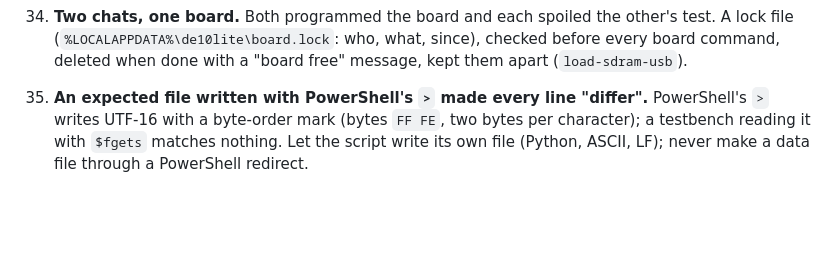
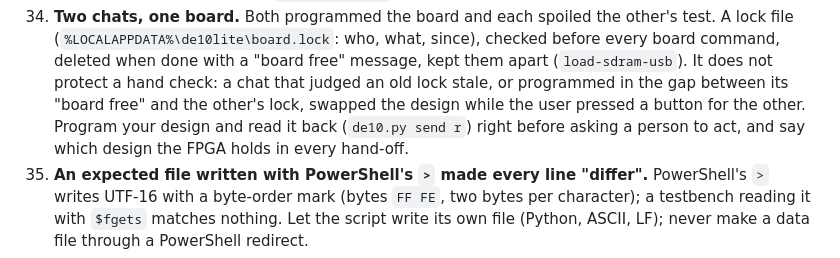
Before and after one commit to avisalmon/De10LiteBKM, a Markdown page: docs/gotchas.md, the part around one of its changes. Rendered like a GitHub page; blank space fills up the shorter version.

Commit message:
Gotcha 34: a lock file does not protect a hand check
Carried over from the duplicate merge of PR #7: program your design and read it
back right before asking a person to act, and say which design the FPGA holds
in every hand-off. The lessons-log bullet links to it; gotcha 48 joins the list
without a blank line.

Co-authored-by: Copilot App <223556219+Copilot@users.noreply.github.com>

```diff
--- a/docs/gotchas.md
+++ b/docs/gotchas.md
@@ -87,7 +87,10 @@ Skills point at these numbers: add new ones at the end, never renumber. Only tra
     reset the TAP and stop on the first one, and have the board CRC what it holds (`load-sdram-usb`).
 34. **Two chats, one board.** Both programmed the board and each spoiled the other's test. A lock file
     (`%LOCALAPPDATA%\de10lite\board.lock`: who, what, since), checked before every board command, deleted when done
-    with a "board free" message, kept them apart (`load-sdram-usb`).
+    with a "board free" message, kept them apart (`load-sdram-usb`). It does not protect a hand check: a chat that
+    judged an old lock stale, or programmed in the gap between its "board free" and the other's lock, swapped the
+    design while the user pressed a button for the other. Program your design and read it back (`de10.py send r`)
+    right before asking a person to act, and say which design the FPGA holds in every hand-off.
 35. **An expected file written with PowerShell's `>` made every line "differ".** PowerShell's `>` writes UTF-16 with
     a byte-order mark (bytes `FF FE`, two bytes per character); a testbench reading it with `$fgets` matches nothing.
     Let the script write its own file (Python, ASCII, LF); never make a data file through a PowerShell redirect.
```
Also changed, not shown: other parts of docs/gotchas.md (+0 -1 lines), docs/lessons_log.md (+1 -0 lines).
